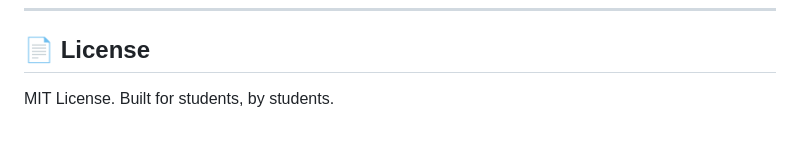
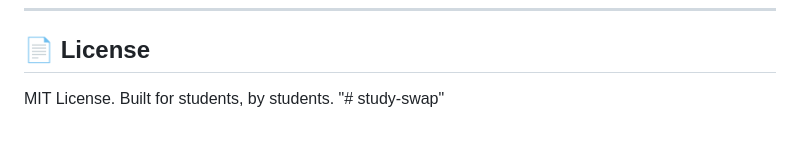
Before and after one commit to grihithvasishta/study-swap, a Markdown page: README.md, the part around the change. Drawn GitHub-style.

```diff
--- a/README.md
+++ b/README.md
@@ -103,3 +103,4 @@ create policy "Allow public insert" on notes for insert with check (true);
 
 ## 📄 License
 MIT License. Built for students, by students.
+"# study-swap"
```
